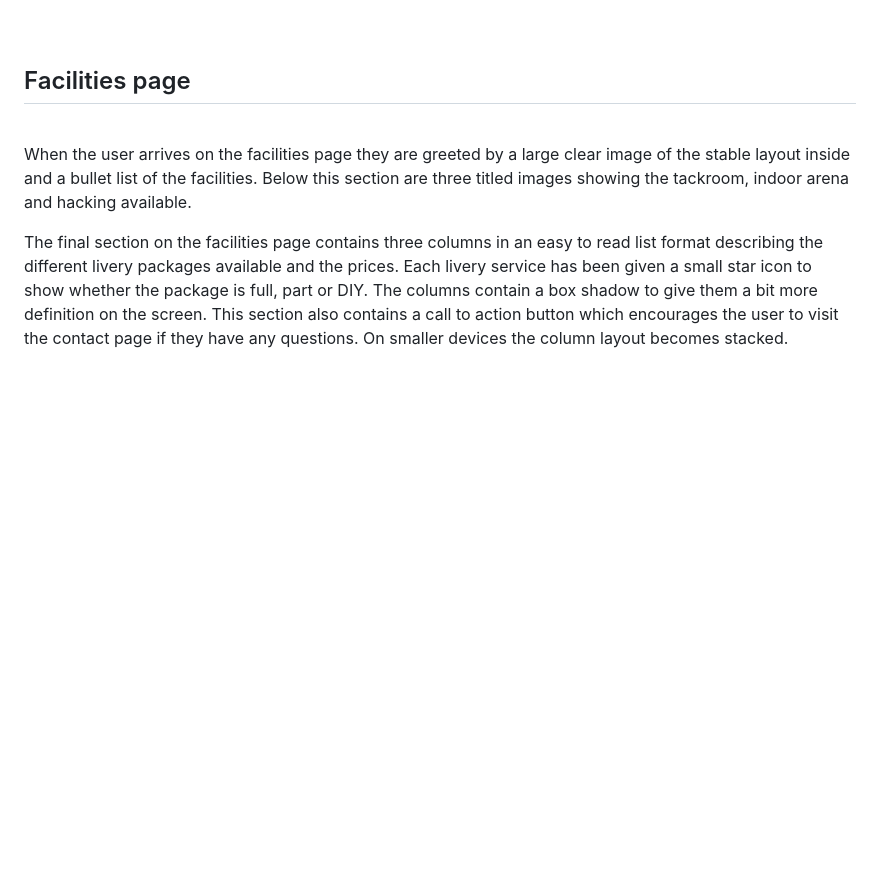
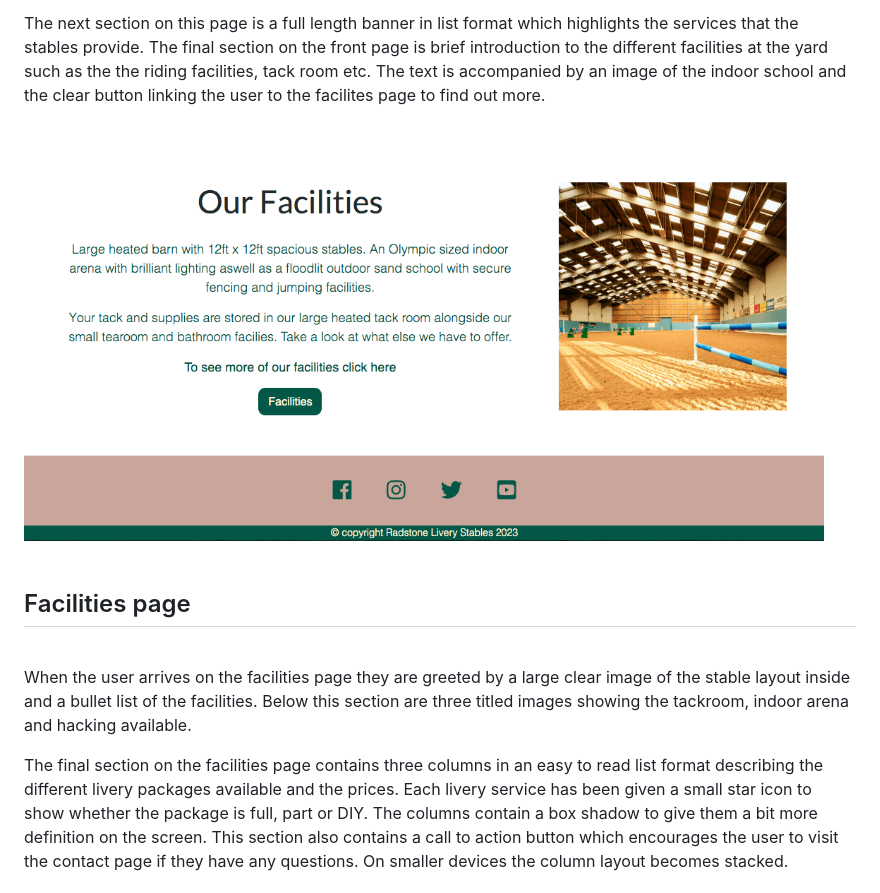
Before and after one commit to louisejones101/Radstone-livery-stables-Milestone1, a Markdown page: README.md, the part around the change printed below. GitHub-like rendering; blank space fills up the shorter version.

```diff
--- a/README.md
+++ b/README.md
@@ -196,3 +214,10 @@ The front page has a landscape hero image leading into an about section.  Undern
+The next section on this page is a full length banner in list format which highlights the services that the stables provide. The final section on the front page is brief introduction to the different facilities at the yard such as the the riding facilities, tack room etc.  The text is accompanied by an image of the indoor school and the clear button linking the user to the facilites page to find out more.
+
+<br>
+
+<img src="assets/read-me-images/section3homepage.png"  width="800">
+
+<br>
 <br>
 
 ## Facilities page
```
Also changed, not shown: other parts of README.md (+20 -2 lines).
